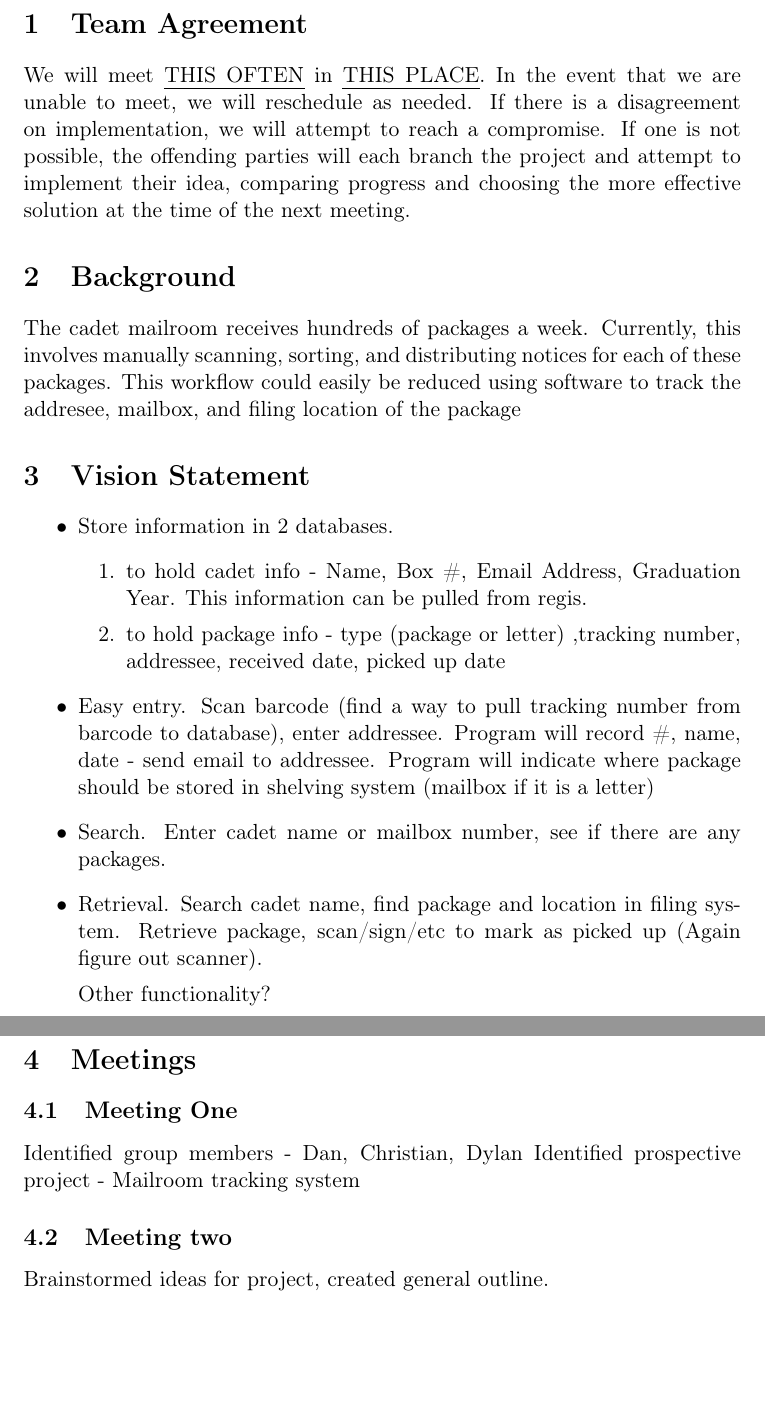
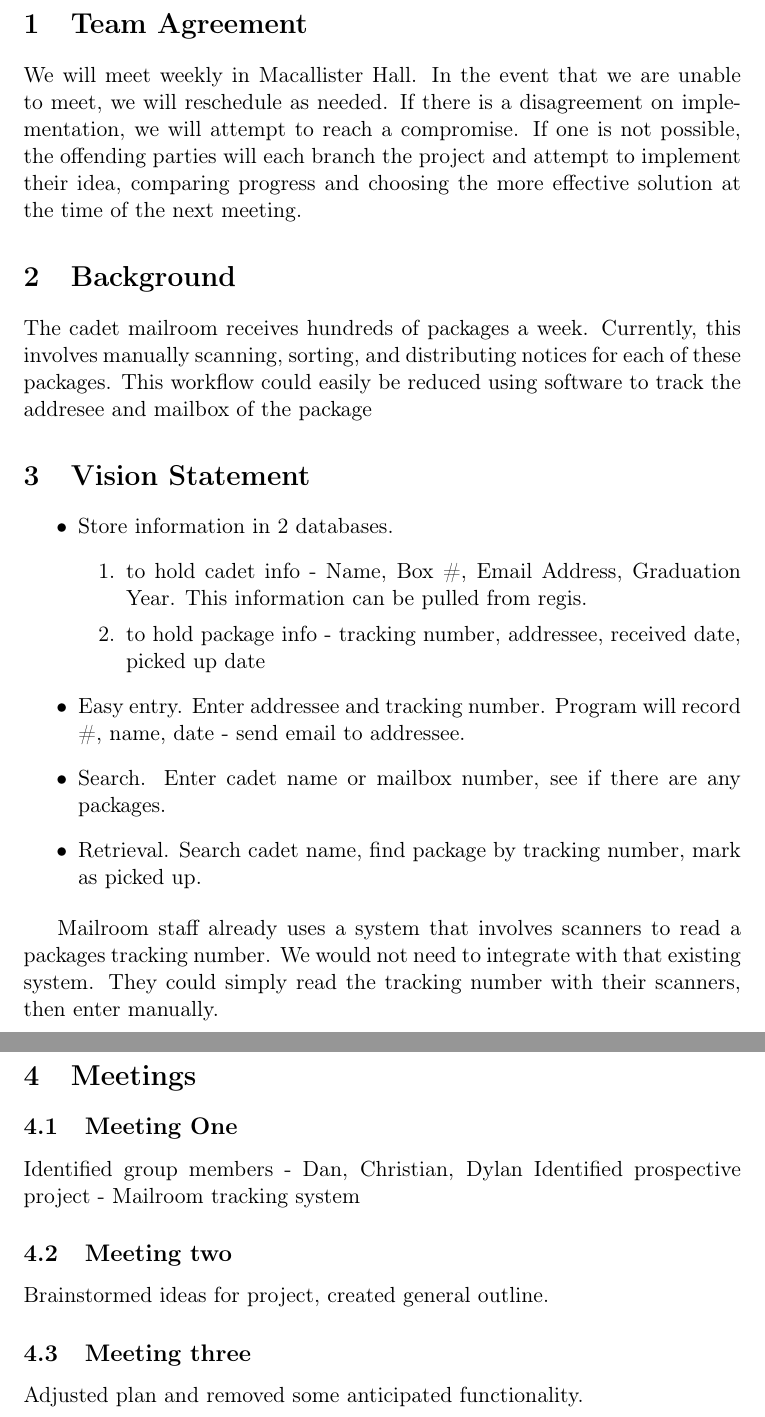
Before and after one commit to CSJ7701/Mail-Database-Project, a LaTeX document (Class-Documents/Proposal.tex): two parts of pages 2 and 3 of 3, joined at a grey line, cut so that both start at the same text, the shorter picture padded with empty space. Compiled offline with pdfLaTeX.

Commit message:
Autocommit - 24Jan2024 10:02:26

```diff
--- a/Class-Documents/Proposal.tex
+++ b/Class-Documents/Proposal.tex
@@ -12,11 +12,11 @@
 \usepackage{amssymb}
 \usepackage{capt-of}
 \usepackage{hyperref}
-\author{Christian Johnson \and Daniel Nusraty \and Dylan McGill \and \newline Inventive Team Neam}
+\author{Christian Johnson \and Daniel Nusraty \and Dylan McGill \and \newline Mailroom 2.0}
 \date{\today}
 \title{Mailroom Package Tracker}
 \hypersetup{
- pdfauthor={Christian Johnson \and Daniel Nusraty \and Dylan McGill \and \newline Inventive Team Neam},
+ pdfauthor={Christian Johnson \and Daniel Nusraty \and Dylan McGill \and \newline Mailroom 2.0},
  pdftitle={Mailroom Package Tracker},
  pdfkeywords={},
  pdfsubject={},
@@ -28,39 +28,42 @@
 \begin{document}
 \newpage
 \section{Team Agreement}
-\label{sec:org40a4480}
-We will meet \uline{THIS OFTEN} in \uline{THIS PLACE}.
+\label{sec:org0bd1bab}
+We will meet weekly in Macallister Hall.
 In the event that we are unable to meet, we will reschedule as needed.
 If there is a disagreement on implementation, we will attempt to reach a compromise. If one is not possible, the offending parties will each branch the project and attempt to implement their idea, comparing progress and choosing the more effective solution at the time of the next meeting.
 \section{Background}
-\label{sec:orga233fd7}
+\label{sec:orga54a047}
 The cadet mailroom receives hundreds of packages a week.
 Currently, this involves manually scanning, sorting, and distributing notices for each of these packages.
-This workflow could easily be reduced using software to track the addresee, mailbox, and filing location of the package
+This workflow could easily be reduced using software to track the addresee and mailbox of the package
 \section{Vision Statement}
-\label{sec:org4a012c1}
+\label{sec:orgaac9556}
 \begin{itemize}
 \item Store information in 2 databases.
 \begin{enumerate}
 \item to hold cadet info - Name, Box \#, Email Address, Graduation Year. This information can be pulled from regis.
-\item to hold package info - type (package or letter) ,tracking number, addressee, received date, picked up date
+\item to hold package info - tracking number, addressee, received date, picked up date
 \end{enumerate}
-\item Easy entry. Scan barcode (find a way to pull tracking number from barcode to database), enter addressee.
+\item Easy entry. Enter addressee and tracking number.
 Program will record \#, name, date - send email to addressee.
-Program will indicate where package should be stored in shelving system (mailbox if it is a letter)
 \item Search. Enter cadet name or mailbox number, see if there are any packages.
-\item Retrieval. Search cadet name, find package and location in filing system. Retrieve package, scan/sign/etc to mark as picked up (Again figure out scanner).
+\item Retrieval. Search cadet name, find package by tracking number, mark as picked up.
+\end{itemize}
 
-Other functionality?
-\end{itemize}
+Mailroom staff already uses a system that involves scanners to read a packages tracking number. We would not need to integrate with that existing system.
+They could simply read the tracking number with their scanners, then enter manually.
 \section{Meetings}
-\label{sec:org65a2e17}
+\label{sec:orgac5c4a9}
 \subsection{Meeting One}
-\label{sec:org2548fb8}
+\label{sec:org67e134b}
 Identified group members - Dan, Christian, Dylan
 Identified prospective project - Mailroom tracking system
 \subsection{Meeting two}
-\label{sec:org34199b3}
+\label{sec:org3e52e55}
 Brainstormed ideas for project, created general outline.
+\subsection{Meeting three}
+\label{sec:orgc76fad0}
+Adjusted plan and removed some anticipated functionality.
 \end{document}
 \end{document}
```
Also changed, not shown: Class-Documents/Proposal.pdf, Class-Documents/Proposal.tex (2 more changed lines), 2 other files.
